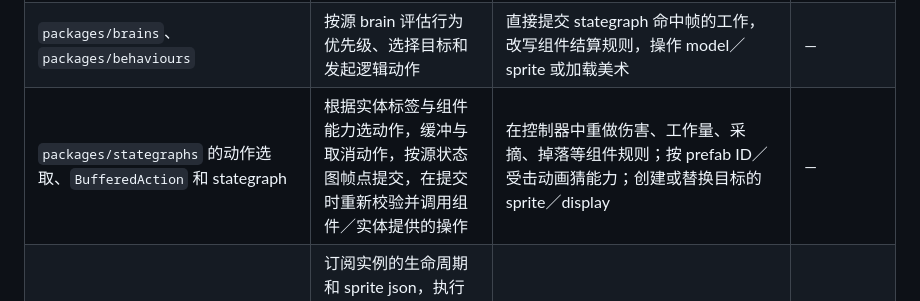
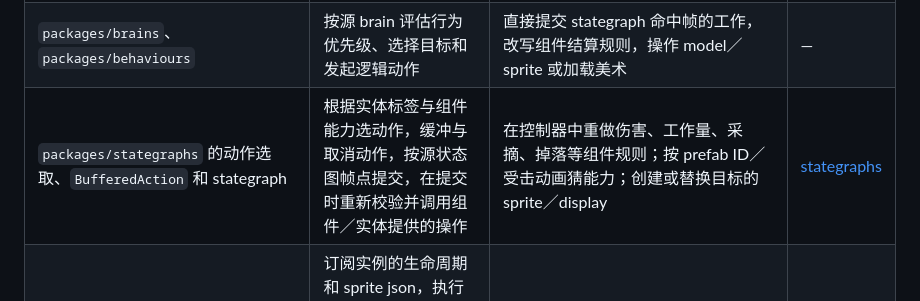
Before and after one commit to 41eks/dontstarve-web, a Markdown page: AGENTS.md, the part around the change. GitHub-like rendering.

```diff
--- a/AGENTS.md
+++ b/AGENTS.md
@@ -22,7 +22,7 @@
 | `packages/prefab` 的 prefab、行为回调和 manager | 按 Lua 组装实例与组件，选择动画及循环方式，声明外观／FX，处理源 prefab 回调与保存恢复；manager 管集合、查询索引、注入依赖和共享资源所有者的生命周期 | 复制组件规则，另存实例状态副本，管理 model 子树、逐实体材质和相机 effect，等待美术加载后才创建或修改逻辑实体 | [prefab](packages/prefab/AGENTS.md) |
 | `packages/componets`、`packages/prefab/src/components` | 组件的权威数据、校验、状态转换、消耗、游戏时间任务、组件事件和组件存档；通过注入的逻辑实体访问标签、位置与其他组件 | 通过 `model.userData` 找宿主数据，选取鼠标目标，加载或操作显示对象，以动画绘制／卸载代替业务计时完成 | [componets](packages/componets/AGENTS.md) |
 | `packages/brains`、`packages/behaviours` | 按源 brain 评估行为优先级、选择目标和发起逻辑动作 | 直接提交 stategraph 命中帧的工作，改写组件结算规则，操作 model／sprite 或加载美术 | — |
-| `packages/stategraphs` 的动作选取、`BufferedAction` 和 stategraph | 根据实体标签与组件能力选动作，缓冲与取消动作，按源状态图帧点提交，在提交时重新校验并调用组件／实体提供的操作 | 在控制器中重做伤害、工作量、采摘、掉落等组件规则；按 prefab ID／受击动画猜能力；创建或替换目标的 sprite／display | — |
+| `packages/stategraphs` 的动作选取、`BufferedAction` 和 stategraph | 根据实体标签与组件能力选动作，缓冲与取消动作，按源状态图帧点提交，在提交时重新校验并调用组件／实体提供的操作 | 在控制器中重做伤害、工作量、采摘、掉落等组件规则；按 prefab ID／受击动画猜能力；创建或替换目标的 sprite／display | [stategraphs](packages/stategraphs/AGENTS.md) |
 | `packages/display` 的 `PrefabDisplay`、`PrefabDisplayGroup`、`SpriteResources` 等 | 订阅实例的生命周期和 sprite json，执行显示 diff；创建、挂载、释放 model／visual，加载并缓存声明的美术；应用皮肤、符号、跟随动画、FX、相机朝向、八向画面和显示偏移 | 决定 prefab 的业务状态、源动作或循环方式；扣物品、采摘、成长、工作量结算或决定实体何时永久移除 | [display](packages/display/AGENTS.md) |
 | `packages/animation` 的 sprite／controller、resident、atlas 和批次 | 解码与复用动画资源，推进实际播放，执行帧／队列／完成通知，生成和合成帧几何，合批及渲染；resident 提供 display 使用的通用驻留机制 | 持有实体组件或存档状态，选择某 prefab 下一步业务动作，以是否有 visual 决定业务结果 | [animation](packages/animation/AGENTS.md) |
 | 应用层 `src`，包括 `sceneEntities.ts`、`registerDisposal.ts`、`main.ts` | 构造世界，注入 scheduler、世界信号、库存和查询接口，连接输入／UI／存档，注册控制器与显式释放 | 增加 prefab 专用规则、备用控制器或资源加载流程；在动作接线处逐个枚举 manager 的目标列表作为目标发现机制 | [src](src/AGENTS.md) |
```
Also changed, not shown: packages/prefab/AGENTS.md (+6 -0 lines), packages/stategraphs/AGENTS.md (added, +9 -0 lines).
